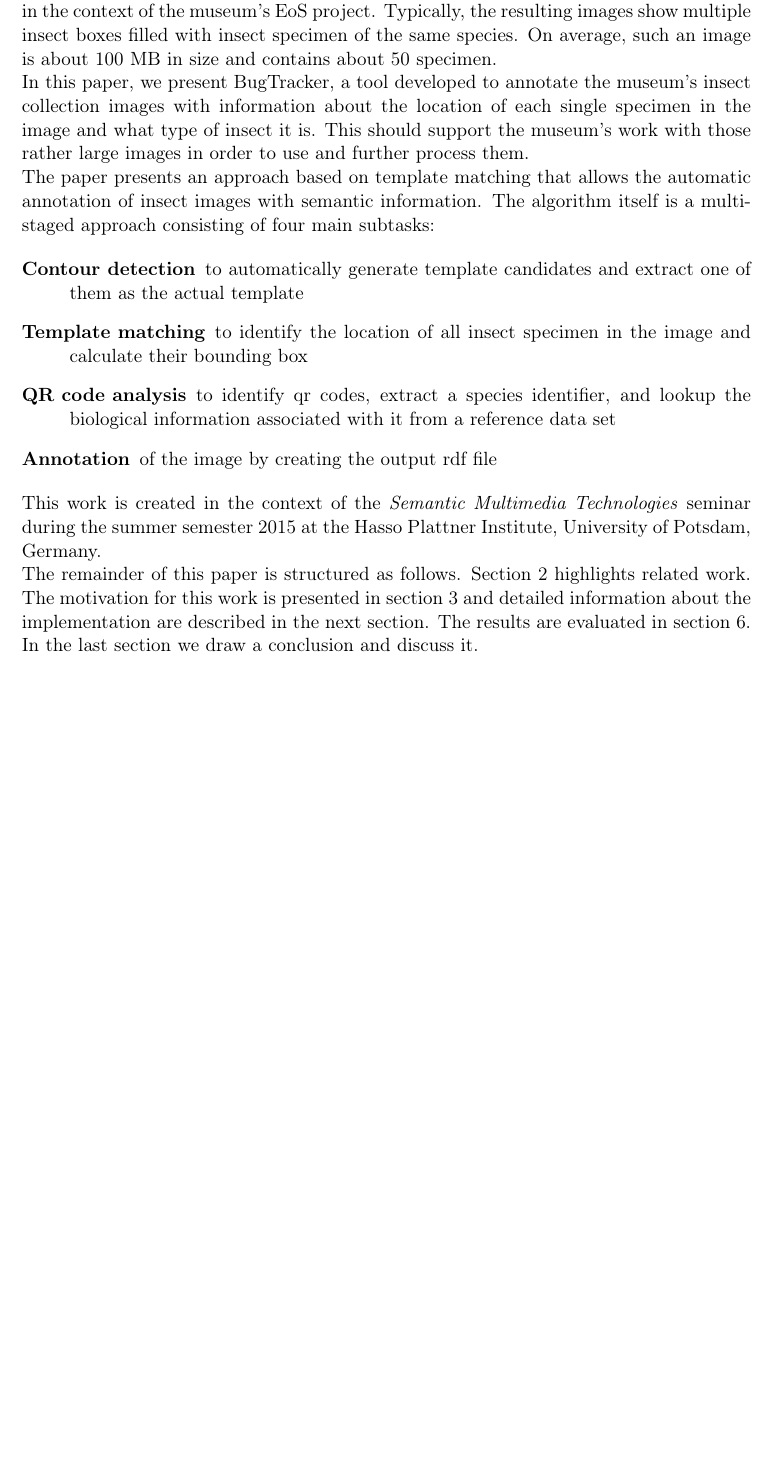
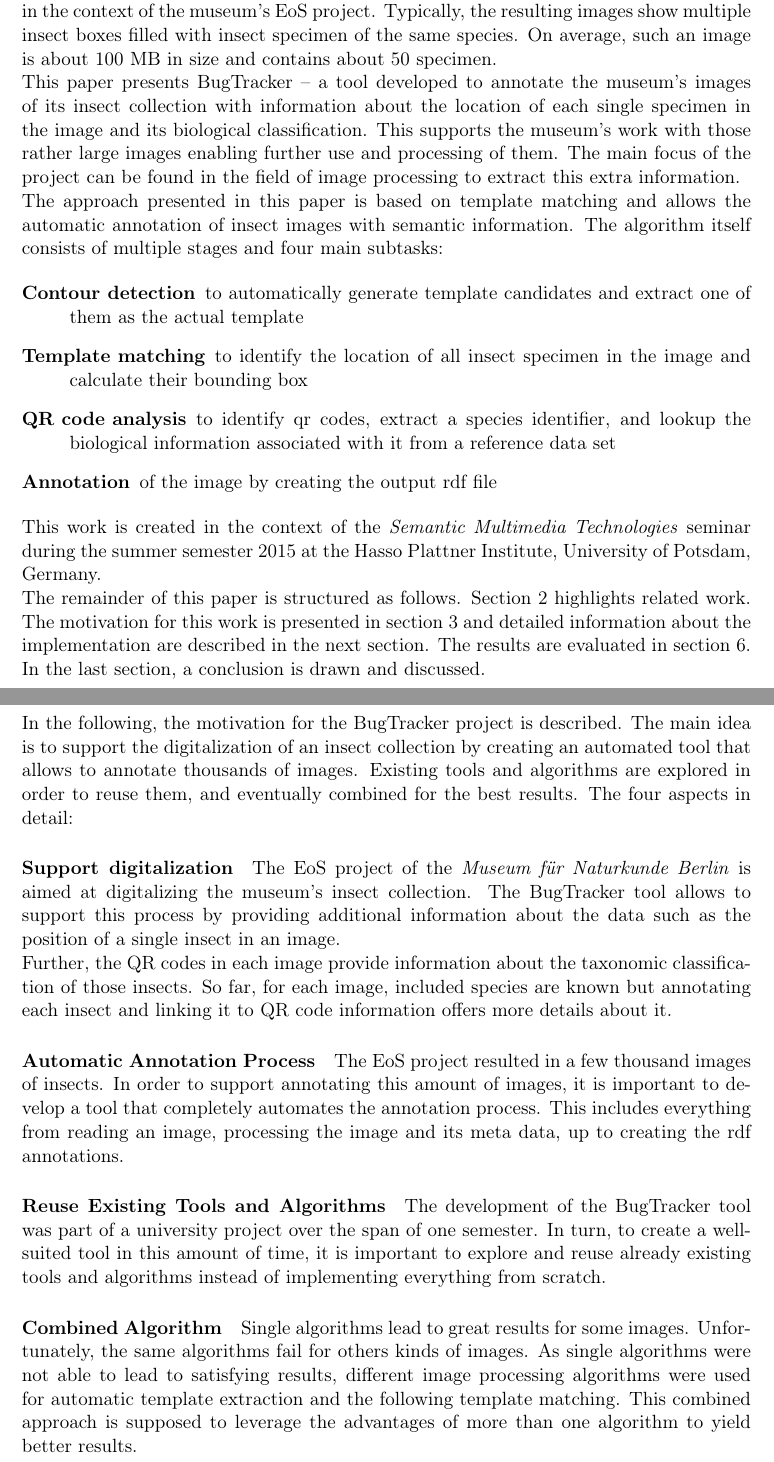
Before and after one commit to FHorschig/BugTracker, a LaTeX document (documentation/ausarbeitung.tex, which reads documentation/chapters/chapter_1.tex, documentation/chapters/chapter_3.tex): part of page 4 of 17 before the commit and two parts of pages 4 and 6 of 17 after it, the two joined at a grey line, cut so that both start at the same text, the shorter picture padded with empty space. Compiled offline with pdfLaTeX.

Commit message:
Work on chapter 3

```diff
--- a/documentation/chapters/chapter_1.tex
+++ b/documentation/chapters/chapter_1.tex
@@ -7,11 +7,12 @@ This collection is digitalized in the context of the museum's EoS project.
 Typically, the resulting images show multiple insect boxes  filled with insect specimen of the same species.
 On average, such an image is about 100 MB in size and contains about 50 specimen.
 
-In this paper, we present BugTracker, a tool developed to annotate the museum's insect collection images with information about the location of each single specimen in the image and what type of insect it is.
-This should support the museum's work with those rather large images in order to use and further process them.
+This paper presents BugTracker \textendash{} a tool developed to annotate the museum's images of its insect collection with information about the location of each single specimen in the image and its biological classification.
+This supports the museum's work with those rather large images  enabling further use and processing of them.
+The main focus of the project can be found in the field of image processing to extract this extra information.
 
-The paper presents an approach based on template matching that allows the automatic annotation of insect images with semantic information.
-The algorithm itself is a multi-staged approach consisting of four main subtasks:
+The approach presented in this paper is based on template matching and allows the automatic annotation of insect images with semantic information.
+The algorithm itself consists of multiple stages and four main subtasks:
 
 \begin{description}
     \item[Contour detection] to automatically generate template candidates and extract one of them as the actual template
@@ -23,7 +24,7 @@ The algorithm itself is a multi-staged approach consisting of four main subtasks
 This work is created in the context of the \emph{Semantic Multimedia Technologies} seminar during the summer semester 2015 at the Hasso Plattner Institute, University of Potsdam, Germany.
 
 The remainder of this paper is structured as follows.
-Section \ref{sec_related} highlights related work.
-The motivation for this work is presented in section \ref{sec_motivation} and detailed information about the implementation are described in the next section.
-The results are evaluated in section \ref{sec_eval}.
-In the last section we draw a conclusion and discuss it.
+Section~\ref{sec_related} highlights related work.
+The motivation for this work is presented in section~\ref{sec_motivation} and detailed information about the implementation are described in the next section.
+The results are evaluated in section~\ref{sec_eval}.
+In the last section, a conclusion is drawn and discussed.
--- a/documentation/chapters/chapter_3.tex
+++ b/documentation/chapters/chapter_3.tex
@@ -1,3 +1,29 @@
 %
 \section{Motivation}
 \label{sec_motivation}
+
+In the following, the motivation for the BugTracker project is described.
+The main idea is to support the digitalization of an insect collection by creating an automated tool that allows to annotate thousands of images.
+Existing tools and algorithms are explored in order to reuse them, and eventually combined for the best results. The four aspects in detail:
+
+\paragraph{Support digitalization}
+The EoS project of the \emph{Museum für Naturkunde Berlin} is aimed at digitalizing the museum's insect collection.
+The BugTracker tool allows to support this process by providing additional information about the data such as the position of a single insect in an image.
+
+Further, the QR codes in each image provide information about the taxonomic classification of those insects.
+So far, for each image, included species are known but annotating each insect and linking it to QR code information offers more details about it.
+
+\paragraph{Automatic Annotation Process}
+The EoS project resulted in a few thousand images of insects.
+In order to support annotating this amount of images, it is important to develop a tool that completely automates the annotation process.
+This includes everything from reading an image, processing the image and its meta data, up to creating the rdf annotations.
+
+\paragraph{Reuse Existing Tools and Algorithms}
+The development of the BugTracker tool was part of a university project over the span of one semester.
+In turn, to create a well-suited tool in this amount of time, it is important to explore and reuse already existing tools and algorithms instead of implementing everything from scratch.
+
+\paragraph{Combined Algorithm}
+Single algorithms lead to great results for some images.
+Unfortunately, the same algorithms fail for others kinds of images.
+As single algorithms were not able to lead to satisfying results, different image processing algorithms were used for automatic template extraction and the following template matching.
+This combined approach is supposed to leverage the advantages of more than one algorithm to yield better results.
```
Also changed, not shown: documentation/ausarbeitung.tex (+1 -1 lines), documentation/ausarbeitung.pdf.
